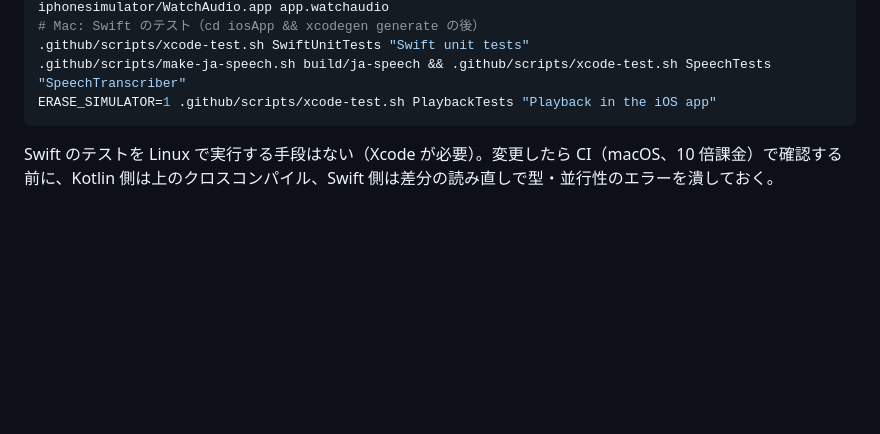
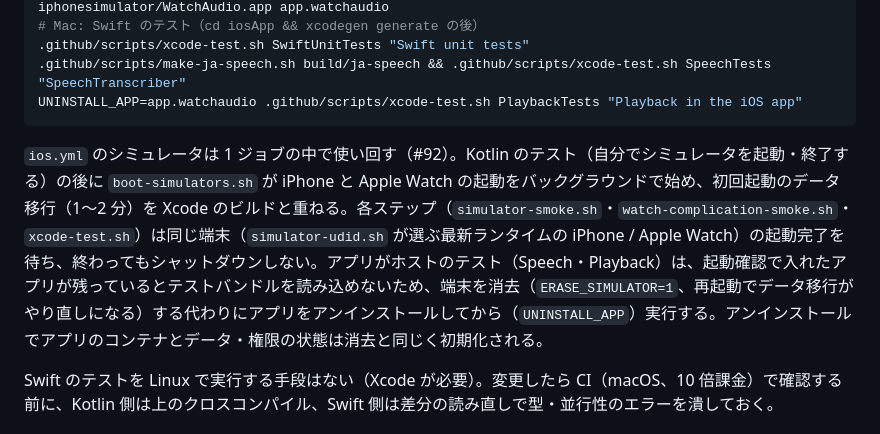
Before and after one commit to Soichiro5/watch-audio, a Markdown page: docs/04-dev-environment.md, the part around the change. Drawn GitHub-style; blank space fills up the shorter version.

Commit message:
docs: describe simulator reuse in the iOS workflow
Refs #92

Co-Authored-By: Claude Opus 5.5 <noreply@anthropic.com>
Claude-Session: https://claude.ai/code/session_01SAvzVNTPEj5nehCHxHJRW2

````diff
--- a/docs/04-dev-environment.md
+++ b/docs/04-dev-environment.md
@@ -189,8 +189,10 @@ adb logcat -d | grep -E "[A-Z_]+_CHECK"
 # Mac: Swift のテスト（cd iosApp && xcodegen generate の後）
 .github/scripts/xcode-test.sh SwiftUnitTests "Swift unit tests"
 .github/scripts/make-ja-speech.sh build/ja-speech && .github/scripts/xcode-test.sh SpeechTests "SpeechTranscriber"
-ERASE_SIMULATOR=1 .github/scripts/xcode-test.sh PlaybackTests "Playback in the iOS app"
+UNINSTALL_APP=app.watchaudio .github/scripts/xcode-test.sh PlaybackTests "Playback in the iOS app"
 ```
+
+`ios.yml` のシミュレータは 1 ジョブの中で使い回す（#92）。Kotlin のテスト（自分でシミュレータを起動・終了する）の後に `boot-simulators.sh` が iPhone と Apple Watch の起動をバックグラウンドで始め、初回起動のデータ移行（1〜2 分）を Xcode のビルドと重ねる。各ステップ（`simulator-smoke.sh`・`watch-complication-smoke.sh`・`xcode-test.sh`）は同じ端末（`simulator-udid.sh` が選ぶ最新ランタイムの iPhone / Apple Watch）の起動完了を待ち、終わってもシャットダウンしない。アプリがホストのテスト（Speech・Playback）は、起動確認で入れたアプリが残っているとテストバンドルを読み込めないため、端末を消去（`ERASE_SIMULATOR=1`、再起動でデータ移行がやり直しになる）する代わりにアプリをアンインストールしてから（`UNINSTALL_APP`）実行する。アンインストールでアプリのコンテナとデータ・権限の状態は消去と同じく初期化される。
 
 Swift のテストを Linux で実行する手段はない（Xcode が必要）。変更したら CI（macOS、10 倍課金）で確認する前に、Kotlin 側は上のクロスコンパイル、Swift 側は差分の読み直しで型・並行性のエラーを潰しておく。
 
````
